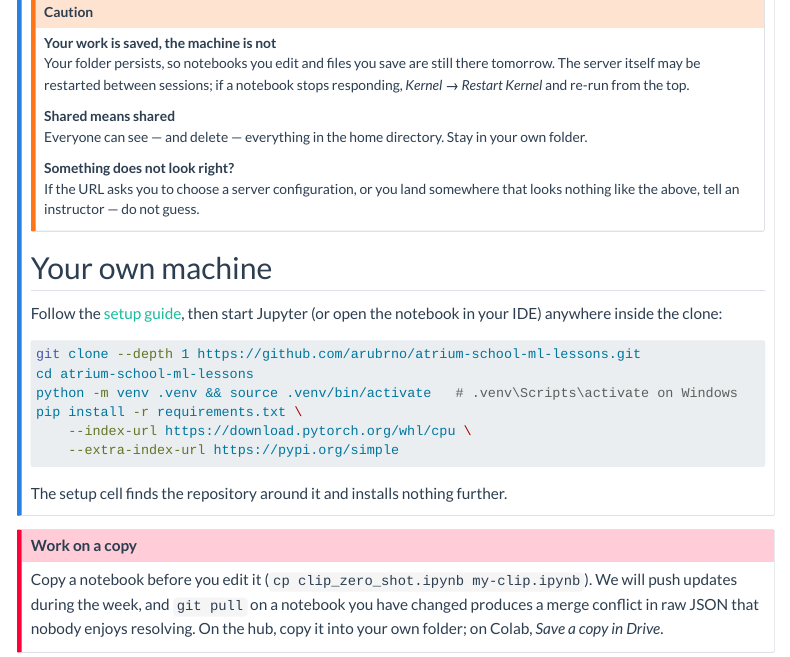
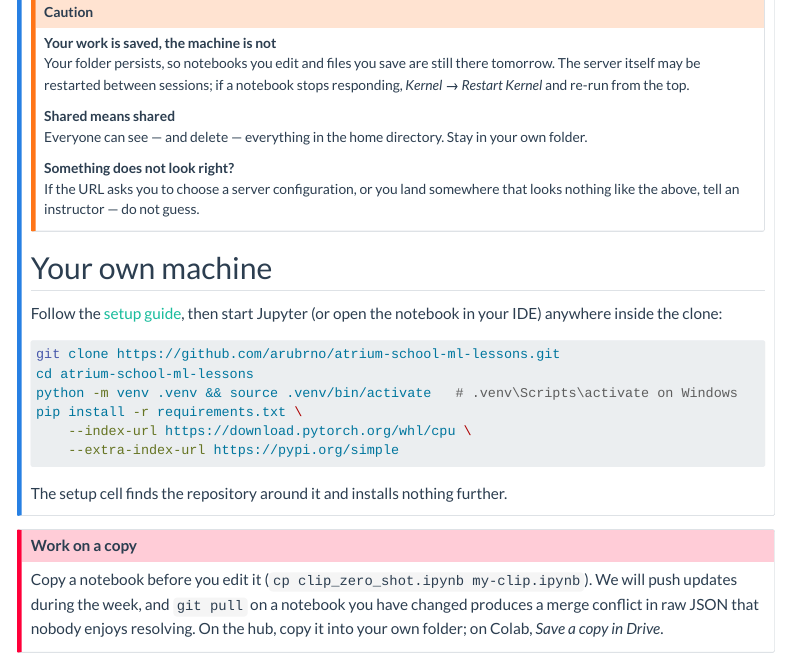
Before and after one commit to ARUP-CAS/atrium-school-ml, a Quarto document (materials.qmd): the page in a window 1100 px wide, from 1120 px down. Rendered offline with R 4.5, knitr and Pandoc in place of Quarto, with nearby package versions; menus at the side of the page are left out; badge pictures from the web are left out.

Commit message:
correct clone depth

````diff
--- a/materials.qmd
+++ b/materials.qmd
@@ -131,7 +131,7 @@ Follow the [setup guide](setup.qmd), then start Jupyter (or open the notebook in
 your IDE) anywhere inside the clone:
 
 ```bash
-git clone --depth 1 https://github.com/arubrno/atrium-school-ml-lessons.git
+git clone https://github.com/arubrno/atrium-school-ml-lessons.git
 cd atrium-school-ml-lessons
 python -m venv .venv && source .venv/bin/activate   # .venv\Scripts\activate on Windows
 pip install -r requirements.txt \
````
